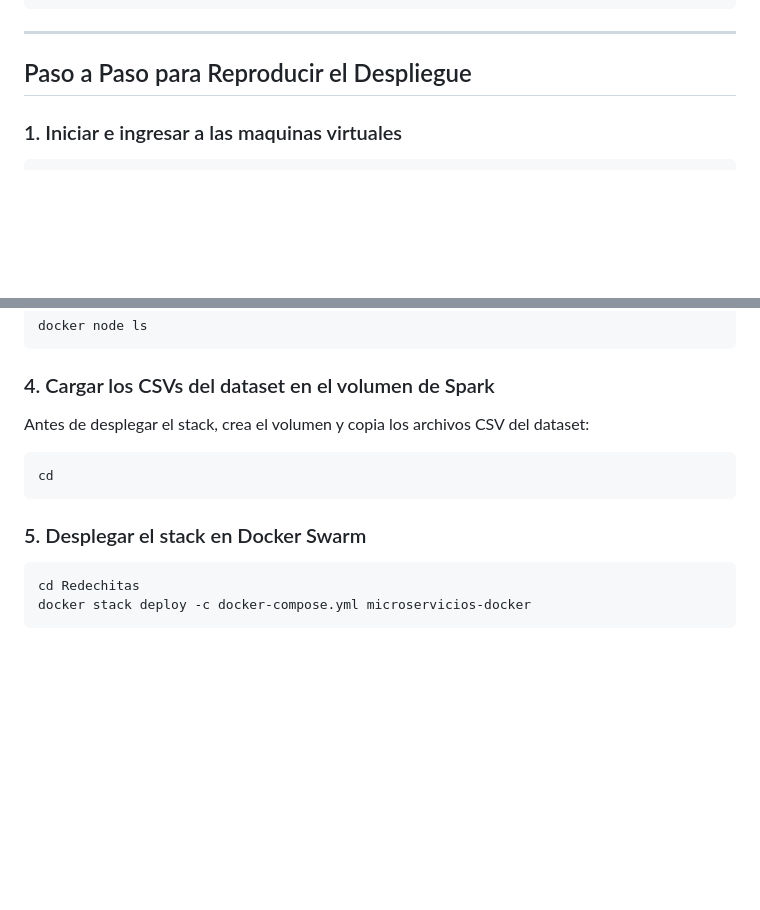
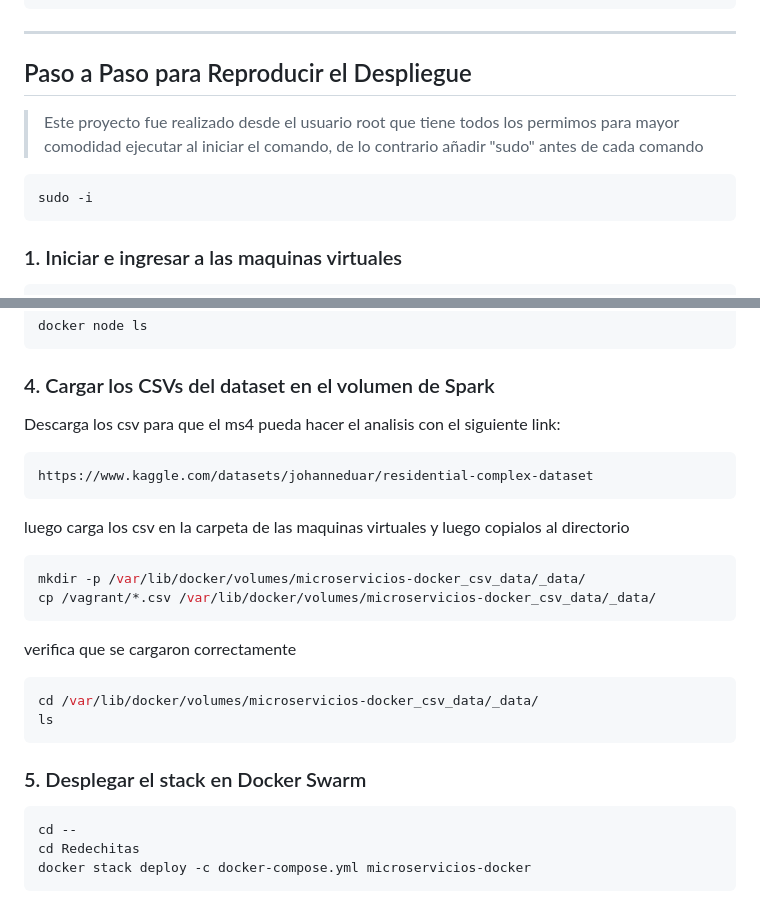
Before and after one commit to Bl4ck-Grimoire/Redechitas, a Markdown page: README.md, 2 parts joined by grey strips. Drawn GitHub-style; blank space fills up the shorter version.

Commit message:
Documentación del proyecto

````diff
--- a/README.md
+++ b/README.md
@@ -171,6 +171,11 @@ proyecto_final_infraestructura_v100/
 
 ## Paso a Paso para Reproducir el Despliegue
 
+>Este proyecto fue realizado desde el usuario root que tiene todos los permimos para mayor comodidad ejecutar al iniciar el comando, de lo contrario añadir "sudo" antes de cada comando
+```bash
+sudo -i
+```
+
 ### 1. Iniciar e ingresar a las maquinas virtuales
 
 ```bash
@@ -216,15 +221,27 @@ docker node ls
 
 ### 4. Cargar los CSVs del dataset en el volumen de Spark
 
-Antes de desplegar el stack, crea el volumen y copia los archivos CSV del dataset:
+Descarga los csv para que el ms4 pueda hacer el analisis con el siguiente link:
+```bash
+https://www.kaggle.com/datasets/johanneduar/residential-complex-dataset
+```
 
+luego carga los csv en la carpeta de las maquinas virtuales y luego copialos al directorio
 ```bash
-cd
+mkdir -p /var/lib/docker/volumes/microservicios-docker_csv_data/_data/
+cp /vagrant/*.csv /var/lib/docker/volumes/microservicios-docker_csv_data/_data/
+```
+
+verifica que se cargaron correctamente
+```bash
+cd /var/lib/docker/volumes/microservicios-docker_csv_data/_data/
+ls
 ```
 
 ### 5. Desplegar el stack en Docker Swarm
 
 ```bash
+cd --
 cd Redechitas
 docker stack deploy -c docker-compose.yml microservicios-docker
 ```
````
